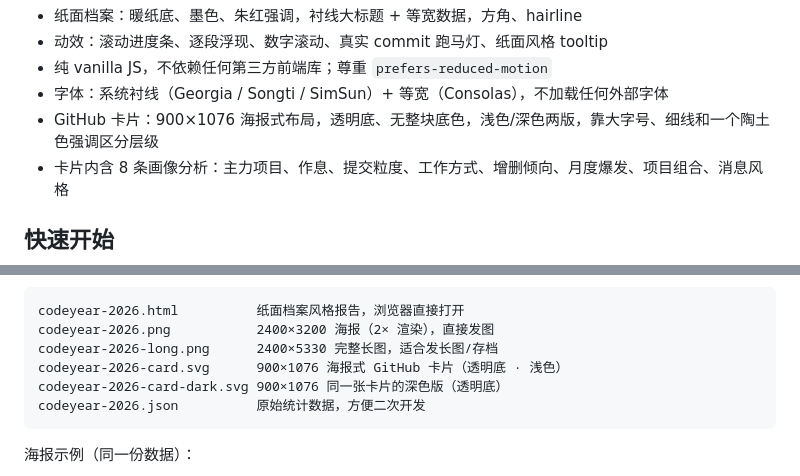
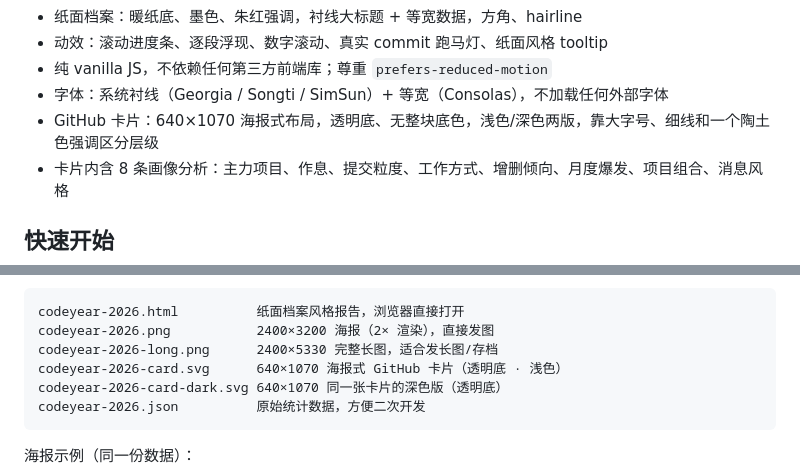
Before and after one commit to Qiongkura/codeyear, a Markdown page: README.md, 2 parts joined by grey strips. Rendered like a GitHub page.

Commit message:
fix: size profile card for GitHub README column

````diff
--- a/README.md
+++ b/README.md
@@ -47,7 +47,7 @@ CodeYear 是给开发者做的「年度报告」。官方的 Wrapped 通常只
 - 动效：滚动进度条、逐段浮现、数字滚动、真实 commit 跑马灯、纸面风格 tooltip
 - 纯 vanilla JS，不依赖任何第三方前端库；尊重 `prefers-reduced-motion`
 - 字体：系统衬线（Georgia / Songti / SimSun）+ 等宽（Consolas），不加载任何外部字体
-- GitHub 卡片：900×1076 海报式布局，透明底、无整块底色，浅色/深色两版，靠大字号、细线和一个陶土色强调区分层级
+- GitHub 卡片：640×1070 海报式布局，透明底、无整块底色，浅色/深色两版，靠大字号、细线和一个陶土色强调区分层级
 - 卡片内含 8 条画像分析：主力项目、作息、提交粒度、工作方式、增删倾向、月度爆发、项目组合、消息风格
 
 ## 快速开始
@@ -74,8 +74,8 @@ codeyear scan I:\projects --year 2026 --open
 codeyear-2026.html          纸面档案风格报告，浏览器直接打开
 codeyear-2026.png           2400×3200 海报（2× 渲染），直接发图
 codeyear-2026-long.png      2400×5330 完整长图，适合发长图/存档
-codeyear-2026-card.svg      900×1076 海报式 GitHub 卡片（透明底 · 浅色）
-codeyear-2026-card-dark.svg 900×1076 同一张卡片的深色版（透明底）
+codeyear-2026-card.svg      640×1070 海报式 GitHub 卡片（透明底 · 浅色）
+codeyear-2026-card-dark.svg 640×1070 同一张卡片的深色版（透明底）
 codeyear-2026.json          原始统计数据，方便二次开发
 ```
 
````
Also changed, not shown: other parts of README.md (+2 -2 lines), docs/sample-long.png, docs/sample.png, 4 other files.
